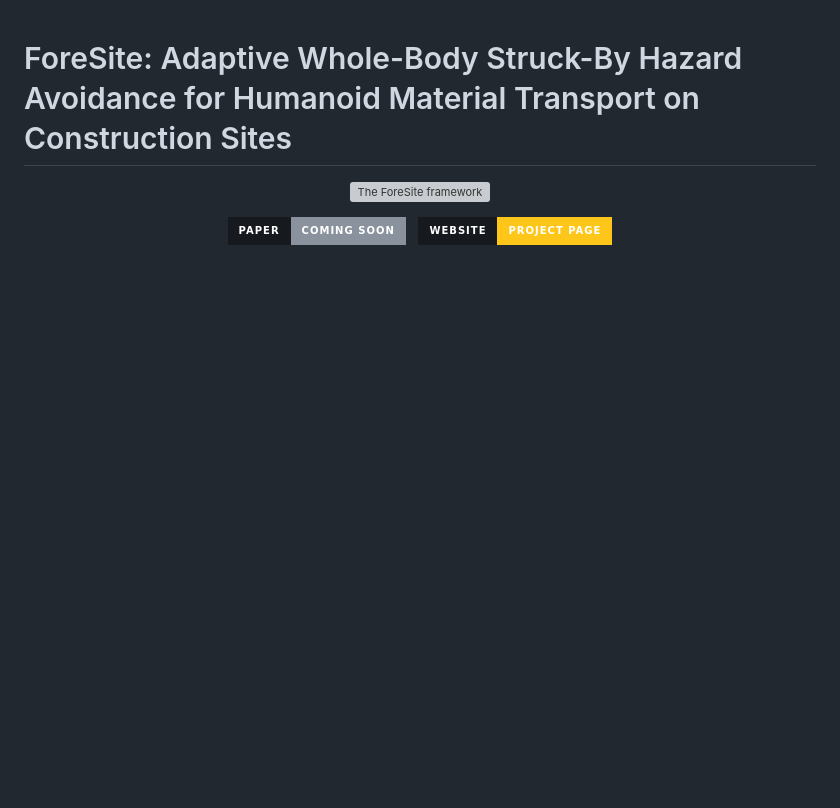
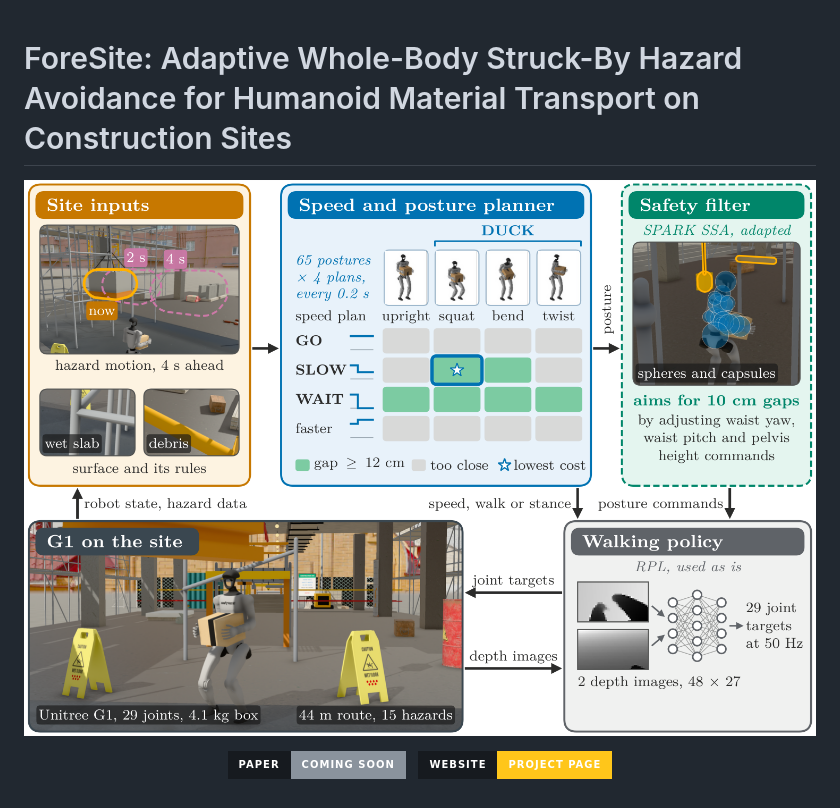
Before and after one commit to alamgirakash2000/ForeSite-page, a Markdown page: README.md, the part around the change. Drawn GitHub-style; pictures changed too: media/poster/fig04_framework.png (added); badges without logos; blank space fills up the shorter version; grey boxes are pictures that could not be loaded.

```diff
--- a/README.md
+++ b/README.md
@@ -1,7 +1,7 @@
 # ForeSite: Adaptive Whole-Body Struck-By Hazard Avoidance for Humanoid Material Transport on Construction Sites
 
 <p align="center">
-  <img src="foresite/results/figures/fig04_framework.png" alt="The ForeSite framework" width="100%">
+  <img src="media/poster/fig04_framework.png" alt="The ForeSite framework" width="100%">
 </p>
 
 <p align="center">
```
Also changed, not shown: media/poster/hero_site.jpg (added), 7 other files.
